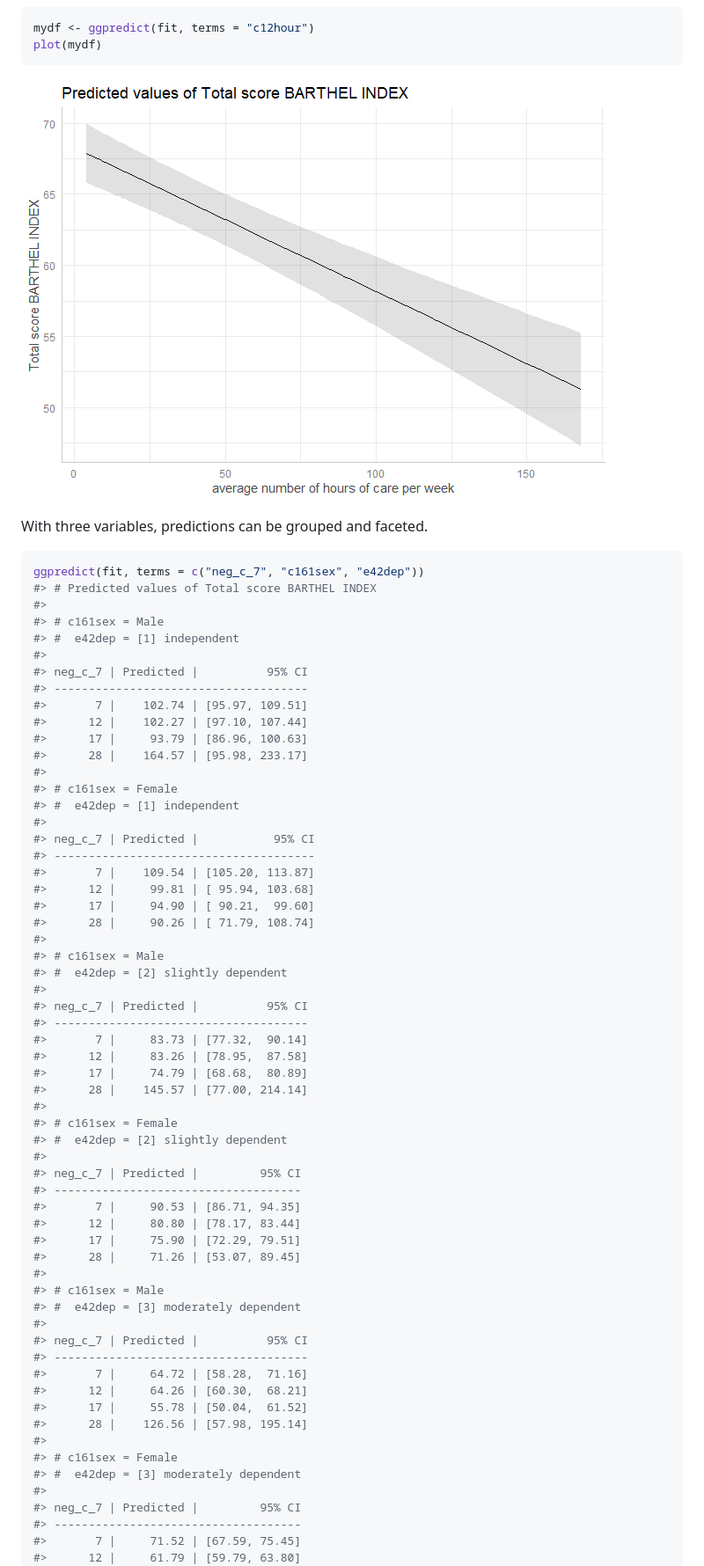
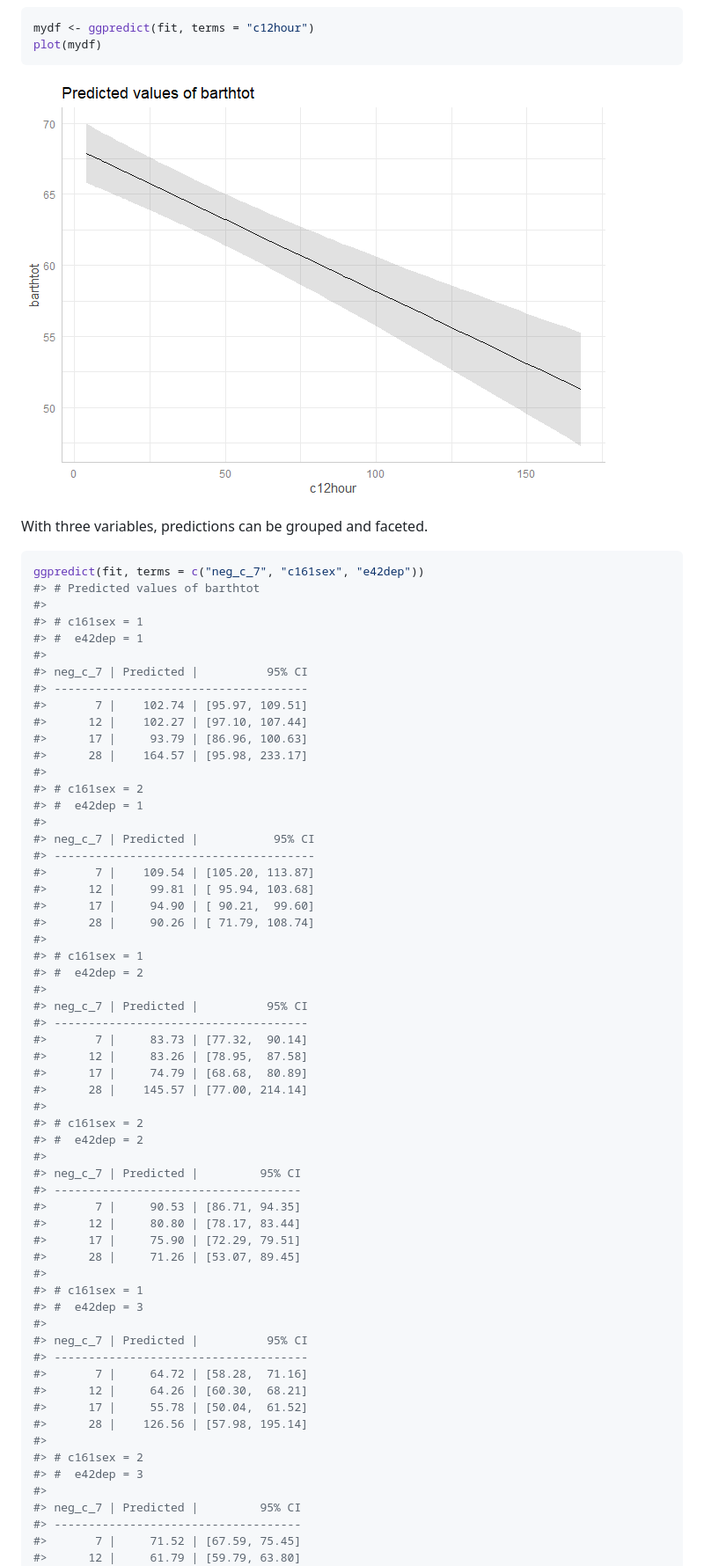
Before and after one commit to strengejacke/ggeffects, a Markdown page: README.md, the part around the change printed below. Shown: that part at 88% size. GitHub-like rendering; pictures changed too: man/figures/unnamed-chunk-4-1.png.

````diff
--- a/README.md
+++ b/README.md
@@ -162,10 +162,10 @@ With three variables, predictions can be grouped and faceted.
 
 ``` r
 ggpredict(fit, terms = c("neg_c_7", "c161sex", "e42dep"))
-#> # Predicted values of Total score BARTHEL INDEX
+#> # Predicted values of barthtot
 #>
-#> # c161sex = Male
-#> #  e42dep = [1] independent
+#> # c161sex = 1
+#> #  e42dep = 1
 #>
 #> neg_c_7 | Predicted |          95% CI
 #> -------------------------------------
@@ -174,8 +174,8 @@ ggpredict(fit, terms = c("neg_c_7", "c161sex", "e42dep"))
 #>      17 |     93.79 | [86.96, 100.63]
 #>      28 |    164.57 | [95.98, 233.17]
 #>
-#> # c161sex = Female
-#> #  e42dep = [1] independent
+#> # c161sex = 2
+#> #  e42dep = 1
 #>
 #> neg_c_7 | Predicted |           95% CI
 #> --------------------------------------
@@ -184,8 +184,8 @@ ggpredict(fit, terms = c("neg_c_7", "c161sex", "e42dep"))
 #>      17 |     94.90 | [ 90.21,  99.60]
 #>      28 |     90.26 | [ 71.79, 108.74]
 #>
-#> # c161sex = Male
-#> #  e42dep = [2] slightly dependent
+#> # c161sex = 1
+#> #  e42dep = 2
 #>
 #> neg_c_7 | Predicted |          95% CI
 #> -------------------------------------
@@ -194,8 +194,8 @@ ggpredict(fit, terms = c("neg_c_7", "c161sex", "e42dep"))
 #>      17 |     74.79 | [68.68,  80.89]
 #>      28 |    145.57 | [77.00, 214.14]
 #>
-#> # c161sex = Female
-#> #  e42dep = [2] slightly dependent
+#> # c161sex = 2
+#> #  e42dep = 2
 #>
 #> neg_c_7 | Predicted |         95% CI
 #> ------------------------------------
@@ -204,8 +204,8 @@ ggpredict(fit, terms = c("neg_c_7", "c161sex", "e42dep"))
 #>      17 |     75.90 | [72.29, 79.51]
 #>      28 |     71.26 | [53.07, 89.45]
 #>
-#> # c161sex = Male
-#> #  e42dep = [3] moderately dependent
+#> # c161sex = 1
+#> #  e42dep = 3
 #>
 #> neg_c_7 | Predicted |          95% CI
 #> -------------------------------------
@@ -214,8 +214,8 @@ ggpredict(fit, terms = c("neg_c_7", "c161sex", "e42dep"))
 #>      17 |     55.78 | [50.04,  61.52]
 #>      28 |    126.56 | [57.98, 195.14]
 #>
-#> # c161sex = Female
-#> #  e42dep = [3] moderately dependent
+#> # c161sex = 2
+#> #  e42dep = 3
 #>
 #> neg_c_7 | Predicted |         95% CI
 #> ------------------------------------
````
Also changed, not shown: other parts of README.md (+13 -13 lines), man/figures/unnamed-chunk-5-1.png, man/figures/unnamed-chunk-6-1.png.
